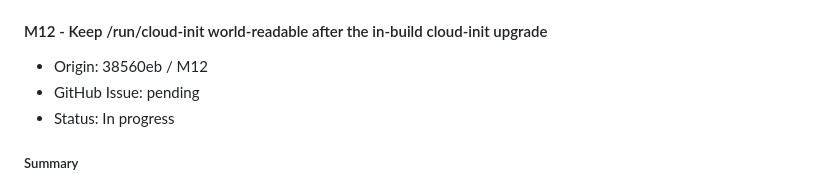
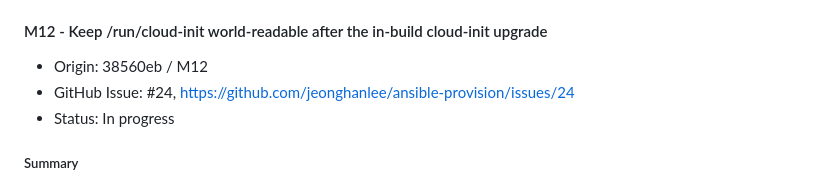
Before and after one commit to jeonghanlee/ansible-provision, a Markdown page: docs/milestone-38560eb.md, the part around the change. Drawn GitHub-style.

Commit message:
Record issue #24 on the M12 milestone

```diff
--- a/docs/milestone-38560eb.md
+++ b/docs/milestone-38560eb.md
@@ -969,7 +969,7 @@ minimal-origin clone's shallow history to full.
 #### M12 - Keep /run/cloud-init world-readable after the in-build cloud-init upgrade
 
 - Origin: 38560eb / M12
-- GitHub Issue: pending
+- GitHub Issue: #24, https://github.com/jeonghanlee/ansible-provision/issues/24
 - Status: In progress
 
 ##### Summary
```
